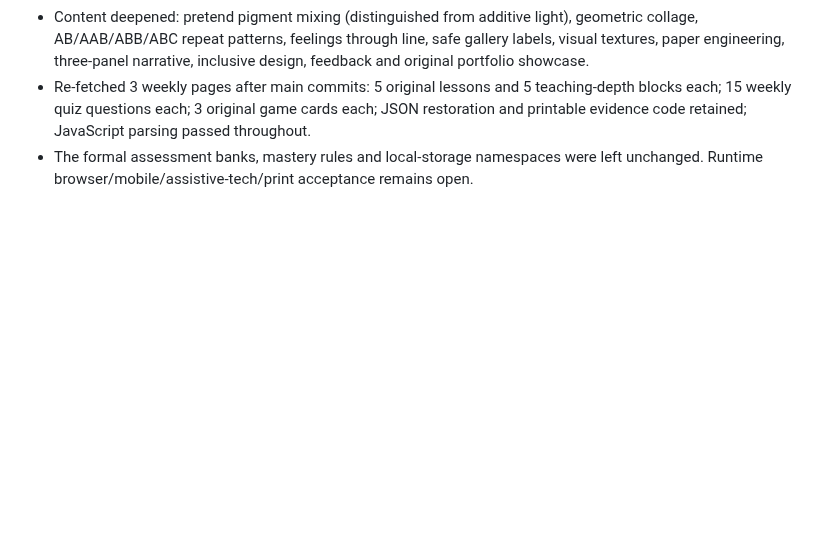
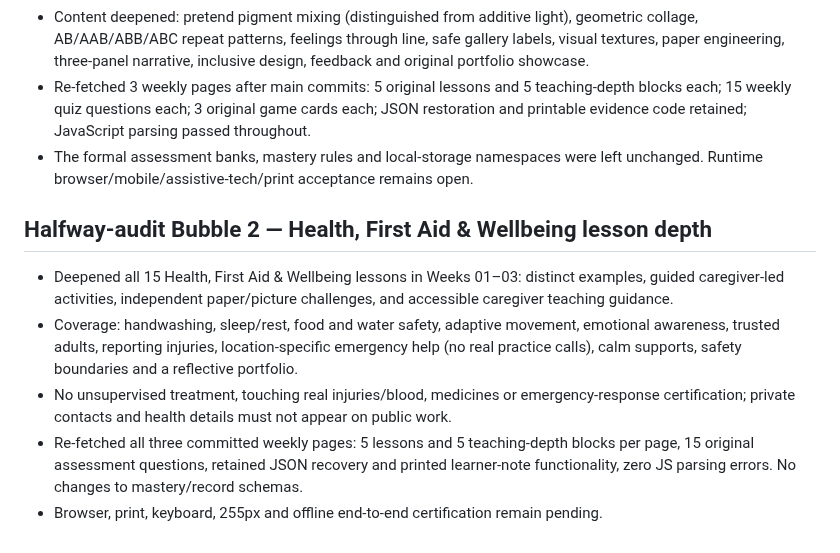
Before and after one commit to vervenveda/Khaemenes_Academy_Life_Skills.github.io, a Markdown page: KINDERGARTEN_COMPLETION_TRACKER.md, the part around the change. Rendered like a GitHub page; blank space fills up the shorter version.

Commit message:
Record Kindergarten Health all-lesson curriculum depth upgrade and verification

```diff
--- a/KINDERGARTEN_COMPLETION_TRACKER.md
+++ b/KINDERGARTEN_COMPLETION_TRACKER.md
@@ -137,3 +137,10 @@ Updated: 2026-10-20 · Branch: main
 - Content deepened: pretend pigment mixing (distinguished from additive light), geometric collage, AB/AAB/ABB/ABC repeat patterns, feelings through line, safe gallery labels, visual textures, paper engineering, three-panel narrative, inclusive design, feedback and original portfolio showcase.
 - Re-fetched 3 weekly pages after main commits: 5 original lessons and 5 teaching-depth blocks each; 15 weekly quiz questions each; 3 original game cards each; JSON restoration and printable evidence code retained; JavaScript parsing passed throughout.
 - The formal assessment banks, mastery rules and local-storage namespaces were left unchanged. Runtime browser/mobile/assistive-tech/print acceptance remains open.
+
+## Halfway-audit Bubble 2 — Health, First Aid & Wellbeing lesson depth
+- Deepened all 15 Health, First Aid & Wellbeing lessons in Weeks 01–03: distinct examples, guided caregiver-led activities, independent paper/picture challenges, and accessible caregiver teaching guidance.
+- Coverage: handwashing, sleep/rest, food and water safety, adaptive movement, emotional awareness, trusted adults, reporting injuries, location-specific emergency help (no real practice calls), calm supports, safety boundaries and a reflective portfolio.
+- No unsupervised treatment, touching real injuries/blood, medicines or emergency-response certification; private contacts and health details must not appear on public work.
+- Re-fetched all three committed weekly pages: 5 lessons and 5 teaching-depth blocks per page, 15 original assessment questions, retained JSON recovery and printed learner-note functionality, zero JS parsing errors. No changes to mastery/record schemas.
+- Browser, print, keyboard, 255px and offline end-to-end certification remain pending.
```
